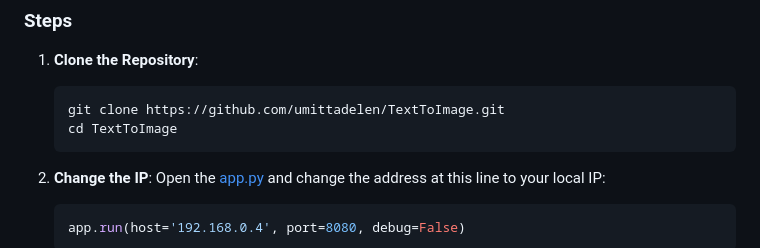
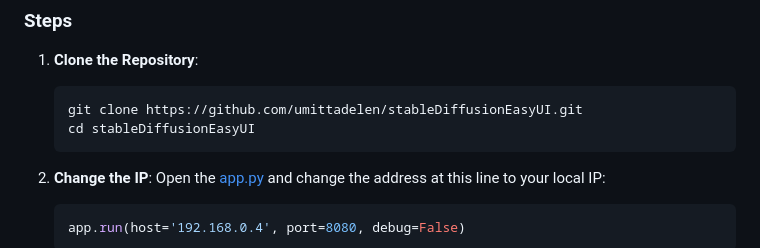
Before and after one commit to umittadelen/stableDiffusionEasyUI, a Markdown page: README.md, the part around the change. Rendered like a GitHub page.

````diff
--- a/README.md
+++ b/README.md
@@ -26,8 +26,8 @@
 
 1. **Clone the Repository**:
     ```bash
-    git clone https://github.com/umittadelen/TextToImage.git
-    cd TextToImage
+    git clone https://github.com/umittadelen/stableDiffusionEasyUI.git
+    cd stableDiffusionEasyUI
     ```
 
 2. **Change the IP**:
````
